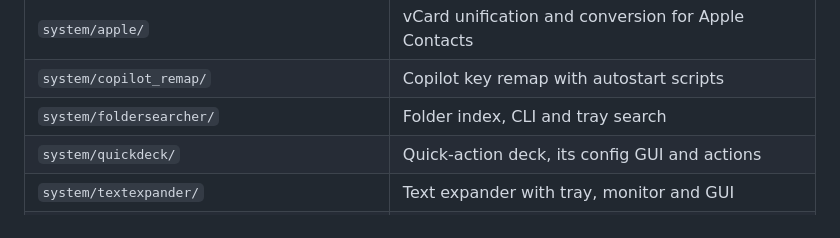
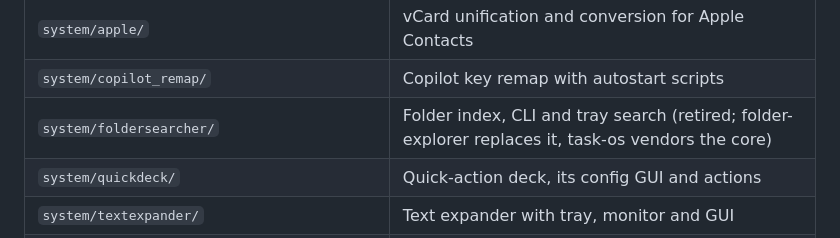
Before and after one commit to ferraroroberto/automation, a Markdown page: docs/layout.md, the part around the change. Drawn GitHub-style.

```diff
--- a/docs/layout.md
+++ b/docs/layout.md
@@ -43,7 +43,7 @@ Each of these is declared in `extra_roots` because the repo is a grab-bag of too
 | `system/_lib/` | Helpers shared by the system and video tools (console decoding, single-instance lock) |
 | `system/apple/` | vCard unification and conversion for Apple Contacts |
 | `system/copilot_remap/` | Copilot key remap with autostart scripts |
-| `system/foldersearcher/` | Folder index, CLI and tray search |
+| `system/foldersearcher/` | Folder index, CLI and tray search (retired; folder-explorer replaces it, task-os vendors the core) |
 | `system/quickdeck/` | Quick-action deck, its config GUI and actions |
 | `system/textexpander/` | Text expander with tray, monitor and GUI |
 | `system/treesize/` | Folder size analyzer GUI |
```
Also changed, not shown: README.md (+1 -1 lines), system/foldersearcher/foldersearcher.md (+3 -1 lines).
